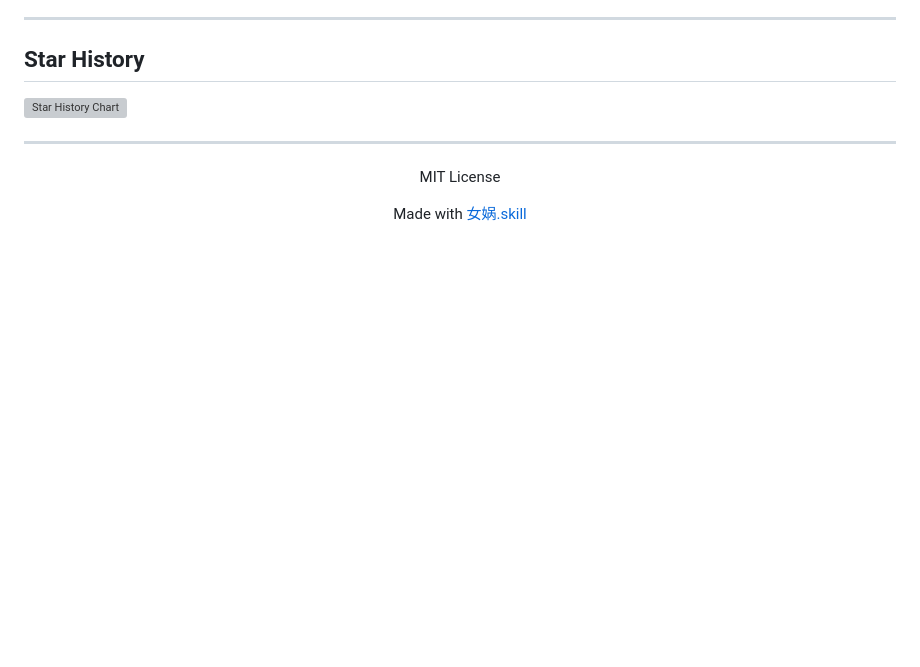
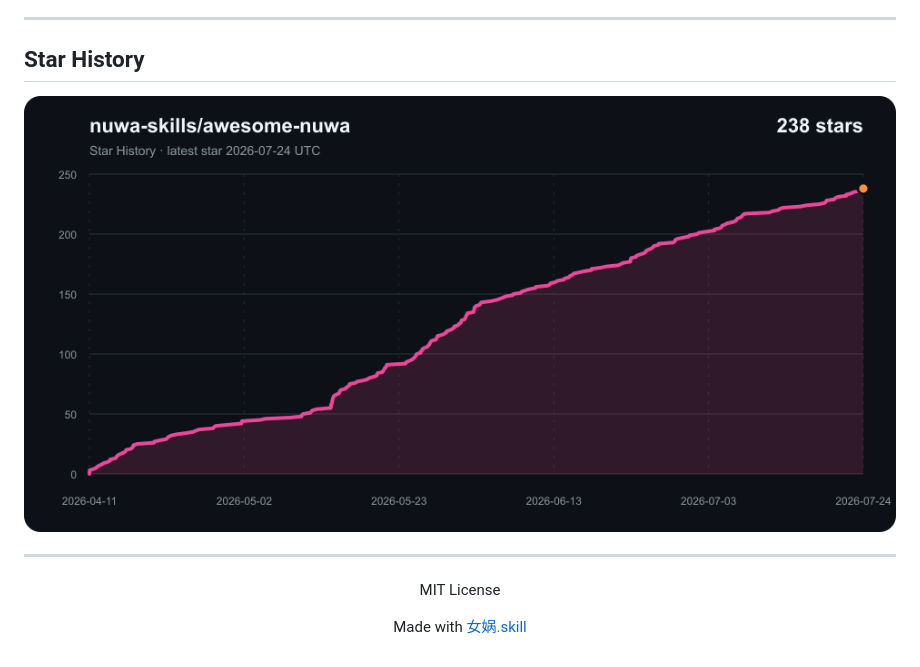
Before and after one commit to nuwa-skills/awesome-nuwa, a Markdown page: README.md, the part around the change. GitHub-like rendering; pictures changed too: assets/star-history.png (added); blank space fills up the shorter version; grey boxes are pictures that could not be loaded.

Commit message:
fix: render star history as PNG

```diff
--- a/README.md
+++ b/README.md
@@ -331,7 +331,7 @@ npx skills add alchaincyf/nuwa-skill
 
 ## Star History
 
-[![Star History Chart](./assets/star-history.svg)](https://github.com/nuwa-skills/awesome-nuwa/stargazers)
+[![Star History Chart](./assets/star-history.png)](https://github.com/nuwa-skills/awesome-nuwa/stargazers)
 
 ---
 
```
Also changed, not shown: 5 other files.
